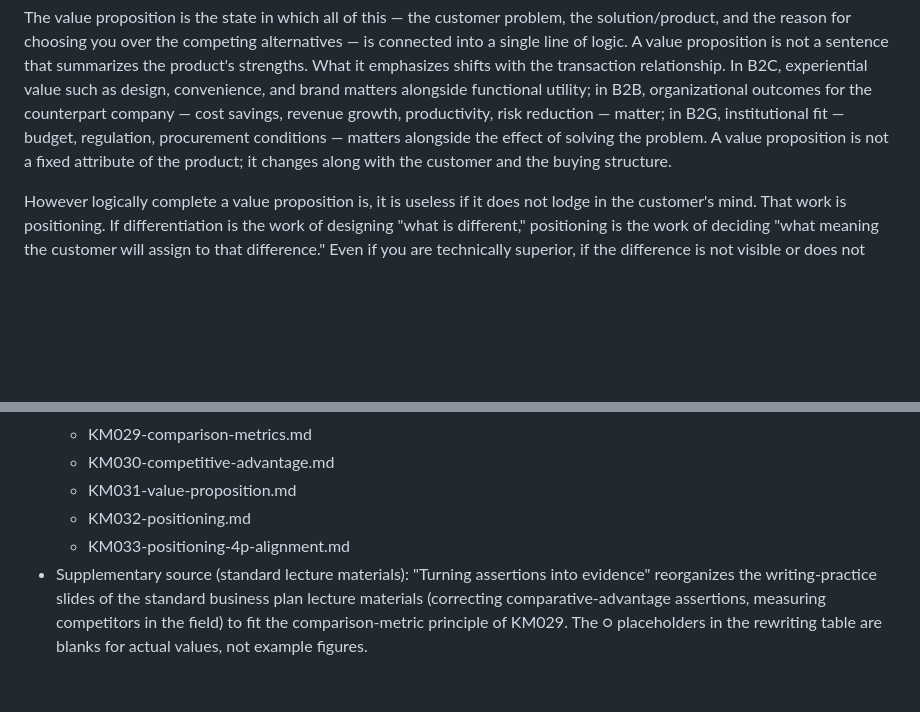
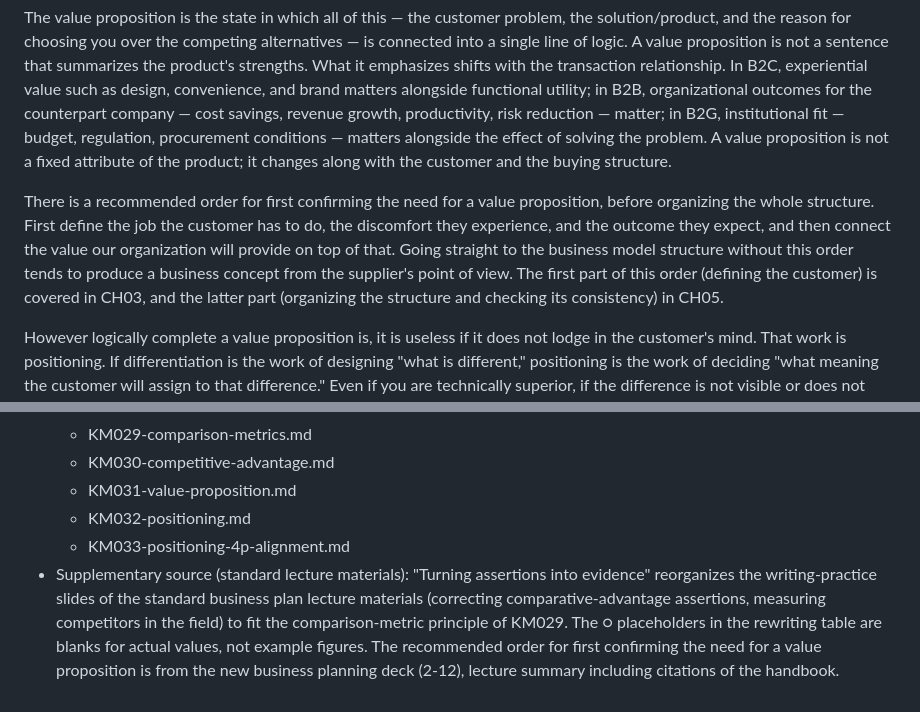
Before and after one commit to victory3217-bot/business-planning-handbook, a Markdown page: en/chapters/CH04.md, 2 parts joined by grey strips. GitHub-like rendering; blank space fills up the shorter version.

```diff
--- a/en/chapters/CH04.md
+++ b/en/chapters/CH04.md
@@ -34,6 +34,8 @@ To actually compare the competing alternatives you have identified against your
 A difference that shows up favorably in a comparison metric is not automatically a competitive advantage. A competitive advantage is not established by listing many points of difference from competitors; it is confirmed only by also asking whether that advantage is strong enough to make the customer choose you, and whether the customer would have to bear additional cost or change their behavior to adopt the new solution. In other words, a competitive advantage is "a difference that actually moves the customer's choice and that the company can deliver repeatedly."
 
 The value proposition is the state in which all of this — the customer problem, the solution/product, and the reason for choosing you over the competing alternatives — is connected into a single line of logic. A value proposition is not a sentence that summarizes the product's strengths. What it emphasizes shifts with the transaction relationship. In B2C, experiential value such as design, convenience, and brand matters alongside functional utility; in B2B, organizational outcomes for the counterpart company — cost savings, revenue growth, productivity, risk reduction — matter; in B2G, institutional fit — budget, regulation, procurement conditions — matters alongside the effect of solving the problem. A value proposition is not a fixed attribute of the product; it changes along with the customer and the buying structure.
+
+There is a recommended order for first confirming the need for a value proposition, before organizing the whole structure. First define the job the customer has to do, the discomfort they experience, and the outcome they expect, and then connect the value our organization will provide on top of that. Going straight to the business model structure without this order tends to produce a business concept from the supplier's point of view. The first part of this order (defining the customer) is covered in CH03, and the latter part (organizing the structure and checking its consistency) in CH05.
 
 However logically complete a value proposition is, it is useless if it does not lodge in the customer's mind. That work is positioning. If differentiation is the work of designing "what is different," positioning is the work of deciding "what meaning the customer will assign to that difference." Even if you are technically superior, if the difference is not visible or does not matter in the purchase situation, you will struggle to be chosen. Positioning is not a logo or a slogan; it is the work of aligning customer choice, the problem, comparative advantage, product configuration, pricing, and channel so that they all build the same perception in the same direction.
 
@@ -132,4 +134,4 @@ This chapter ends by confirming that positioning is not inconsistent with the di
   - KM031-value-proposition.md
   - KM032-positioning.md
   - KM033-positioning-4p-alignment.md
-- Supplementary source (standard lecture materials): "Turning assertions into evidence" reorganizes the writing-practice slides of the standard business plan lecture materials (correcting comparative-advantage assertions, measuring competitors in the field) to fit the comparison-metric principle of KM029. The ○ placeholders in the rewriting table are blanks for actual values, not example figures.
+- Supplementary source (standard lecture materials): "Turning assertions into evidence" reorganizes the writing-practice slides of the standard business plan lecture materials (correcting comparative-advantage assertions, measuring competitors in the field) to fit the comparison-metric principle of KM029. The ○ placeholders in the rewriting table are blanks for actual values, not example figures. The recommended order for first confirming the need for a value proposition is from the new business planning deck (2-12), lecture summary including citations of the handbook.
```
Also changed, not shown: ko/chapters/CH04.md (+3 -1 lines).
